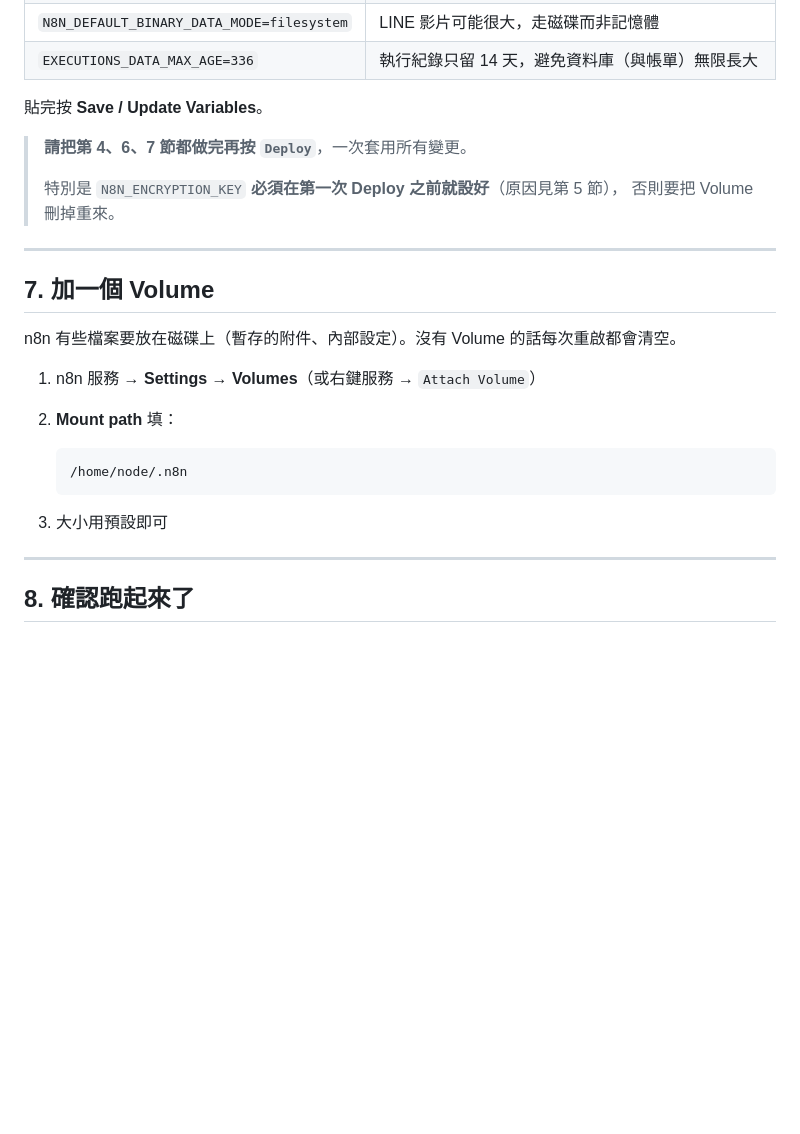
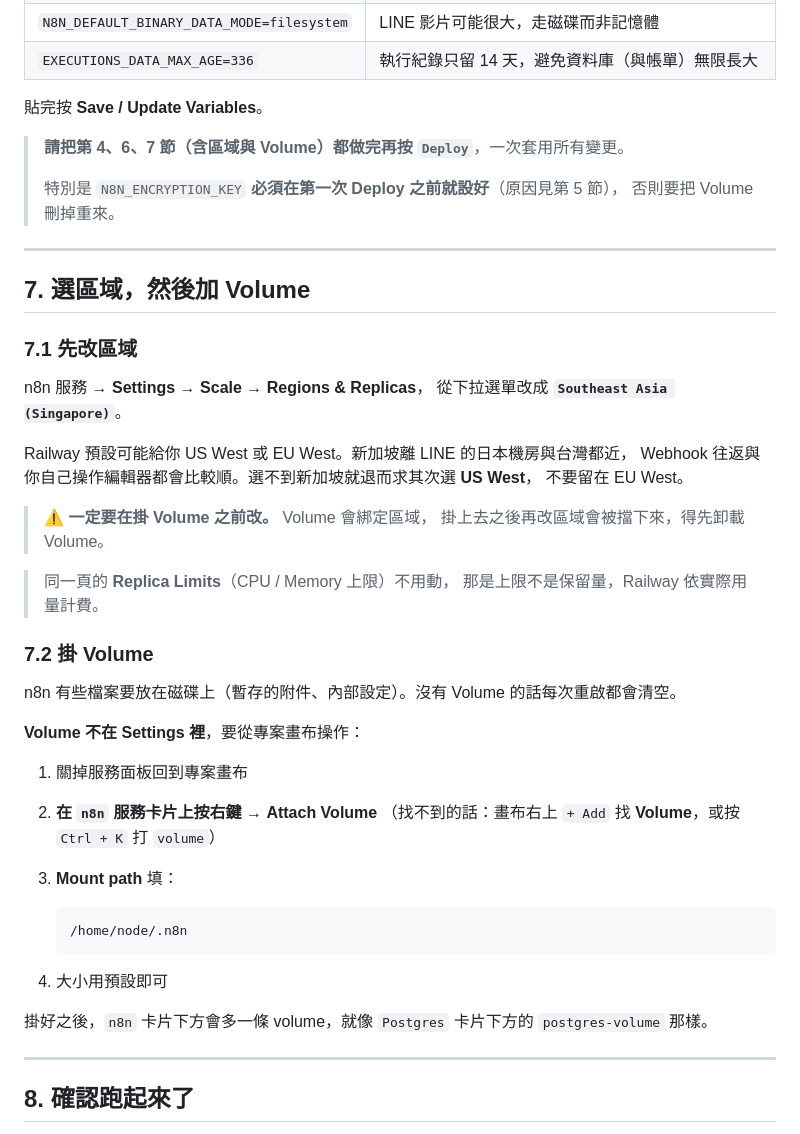
Before and after one commit to nicko751031-a11y/NIDDESIGN, a Markdown page: docs/line-assistant/代管n8n部署-Railway.md, the part around the change. Drawn GitHub-style; blank space fills up the shorter version.

Commit message:
Railway 文件：修正 Volume 位置並加入區域設定步驟
- Volume 不在服務的 Settings 分頁，實際是從專案畫布右鍵服務卡片
  的 Attach Volume 掛載，原本的指示會讓人找不到
- 補上先設定區域再掛 Volume 的步驟：Railway 預設可能給 US West
  或 EU West，建議改為 Southeast Asia (Singapore)，離 LINE 的
  日本機房與台灣都近；Volume 綁定區域，掛載後再改會被擋下
- 註明 Replica Limits 是上限而非保留量，不需調整

Co-Authored-By: Claude Opus 5 <noreply@anthropic.com>
Claude-Session: https://claude.ai/code/session_01BBAjSEqPpi8peTmnqiDSau

````diff
--- a/docs/line-assistant/代管n8n部署-Railway.md
+++ b/docs/line-assistant/代管n8n部署-Railway.md
@@ -190,25 +190,48 @@ NOTION_DB_MESSAGES=687c5006-5421-4692-a9d9-5ff390a9c55a
 
 貼完按 **Save / Update Variables**。
 
-> **請把第 4、6、7 節都做完再按 `Deploy`**，一次套用所有變更。
+> **請把第 4、6、7 節（含區域與 Volume）都做完再按 `Deploy`**，一次套用所有變更。
 >
 > 特別是 `N8N_ENCRYPTION_KEY` **必須在第一次 Deploy 之前就設好**（原因見第 5 節），
 > 否則要把 Volume 刪掉重來。
 
 ---
 
-## 7. 加一個 Volume
+## 7. 選區域，然後加 Volume
+
+### 7.1 先改區域
+
+n8n 服務 → **Settings → Scale → Regions & Replicas**，
+從下拉選單改成 **`Southeast Asia (Singapore)`**。
+
+Railway 預設可能給你 US West 或 EU West。新加坡離 LINE 的日本機房與台灣都近，
+Webhook 往返與你自己操作編輯器都會比較順。選不到新加坡就退而求其次選 **US West**，
+不要留在 EU West。
+
+> ⚠️ **一定要在掛 Volume 之前改。** Volume 會綁定區域，
+> 掛上去之後再改區域會被擋下來，得先卸載 Volume。
+
+> 同一頁的 **Replica Limits**（CPU / Memory 上限）不用動，
+> 那是上限不是保留量，Railway 依實際用量計費。
+
+### 7.2 掛 Volume
 
 n8n 有些檔案要放在磁碟上（暫存的附件、內部設定）。沒有 Volume 的話每次重啟都會清空。
 
-1. n8n 服務 → **Settings → Volumes**（或右鍵服務 → `Attach Volume`）
-2. **Mount path** 填：
+**Volume 不在 Settings 裡**，要從專案畫布操作：
+
+1. 關掉服務面板回到專案畫布
+2. **在 `n8n` 服務卡片上按右鍵** → **Attach Volume**
+   （找不到的話：畫布右上 `+ Add` 找 **Volume**，或按 `Ctrl + K` 打 `volume`）
+3. **Mount path** 填：
 
    ```text
    /home/node/.n8n
    ```
 
-3. 大小用預設即可
+4. 大小用預設即可
+
+掛好之後，`n8n` 卡片下方會多一條 volume，就像 `Postgres` 卡片下方的 `postgres-volume` 那樣。
 
 ---
 
````
